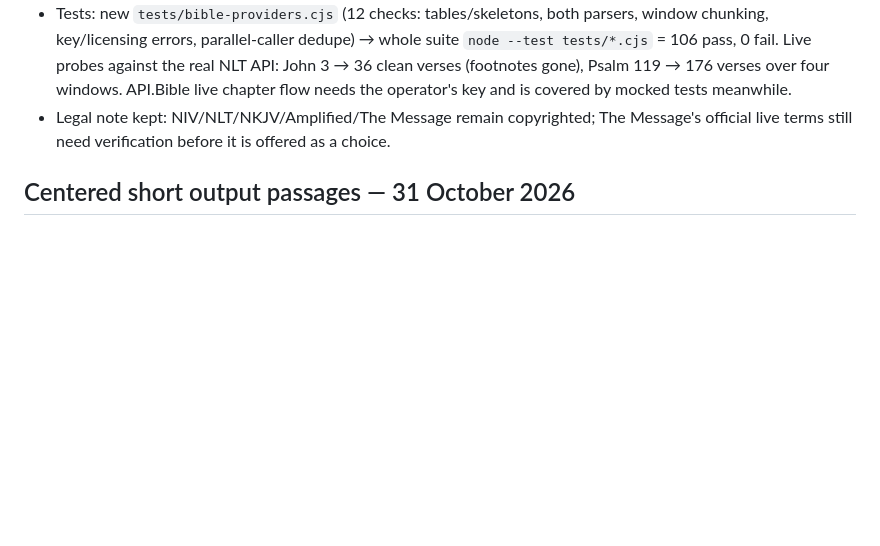
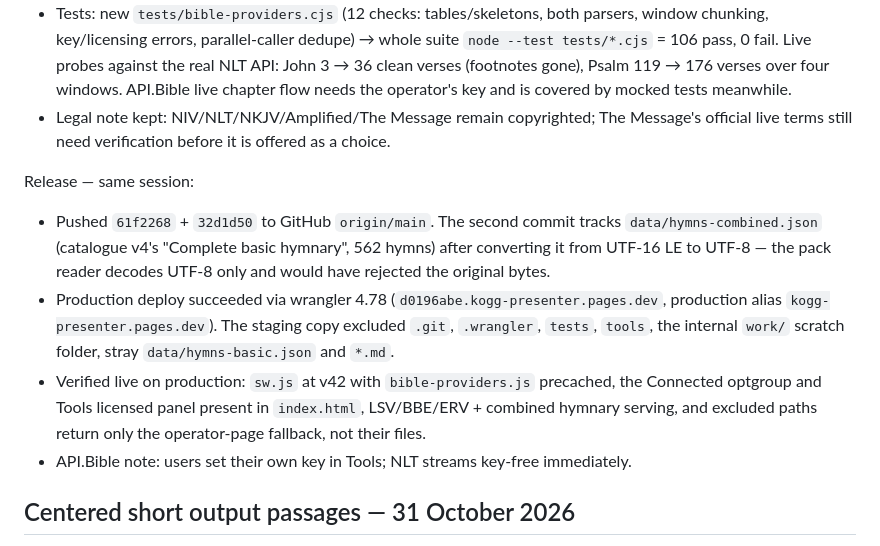
Before and after one commit to ukeme02/kogg-presenter, a Markdown page: REPAIR_PROGRESS.md, the part around the change. Rendered like a GitHub page; blank space fills up the shorter version.

Commit message:
docs: log the live licensed-bibles release

```diff
--- a/REPAIR_PROGRESS.md
+++ b/REPAIR_PROGRESS.md
@@ -259,6 +259,20 @@ hosted or persisted — true offline independence stays with the bundled/public-
 - Legal note kept: NIV/NLT/NKJV/Amplified/The Message remain copyrighted; The Message's official
   live terms still need verification before it is offered as a choice.
 
+Release — same session:
+
+- Pushed `61f2268` + `32d1d50` to GitHub `origin/main`. The second commit tracks
+  `data/hymns-combined.json` (catalogue v4's "Complete basic hymnary", 562 hymns) after
+  converting it from UTF-16 LE to UTF-8 — the pack reader decodes UTF-8 only and would have
+  rejected the original bytes.
+- Production deploy succeeded via wrangler 4.78 (`d0196abe.kogg-presenter.pages.dev`, production
+  alias `kogg-presenter.pages.dev`). The staging copy excluded `.git`, `.wrangler`, `tests`,
+  `tools`, the internal `work/` scratch folder, stray `data/hymns-basic.json` and `*.md`.
+- Verified live on production: `sw.js` at v42 with `bible-providers.js` precached, the Connected
+  optgroup and Tools licensed panel present in `index.html`, LSV/BBE/ERV + combined hymnary
+  serving, and excluded paths return only the operator-page fallback, not their files.
+- API.Bible note: users set their own key in Tools; NLT streams key-free immediately.
+
 ## Centered short output passages — 31 October 2026
 
 Fixed output text sitting near the top of an 88vh box. Added a separate inline-content container inside a vertically centered flex box, preserving word highlighting and line breaks. Fit logic measures the content against the padded safe area. Short Scripture may enlarge up to 1.6 times the selected size (bounded by 12vh); long Scripture still shrinks to fit. Lyrics retain the selected font-size upper bound. Resize/font loading continue to trigger a fresh fit.
```
